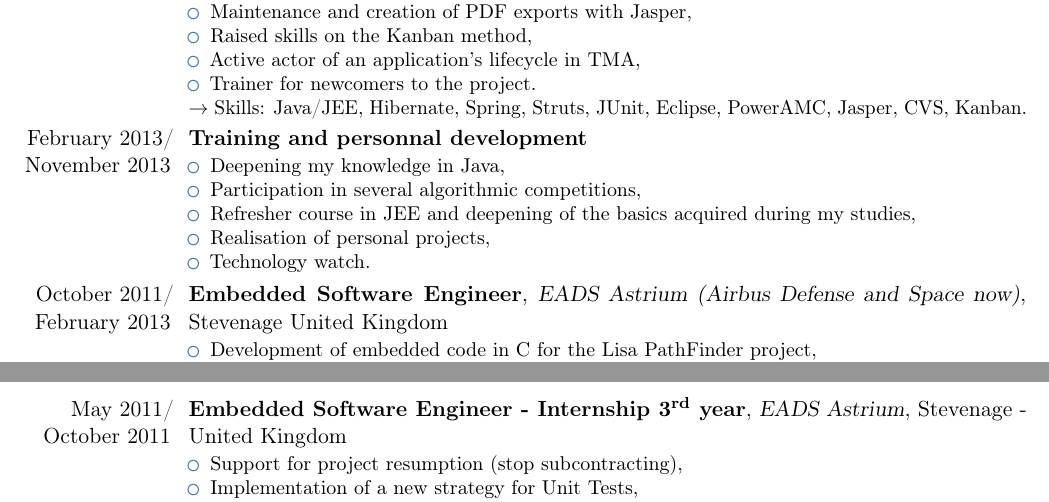
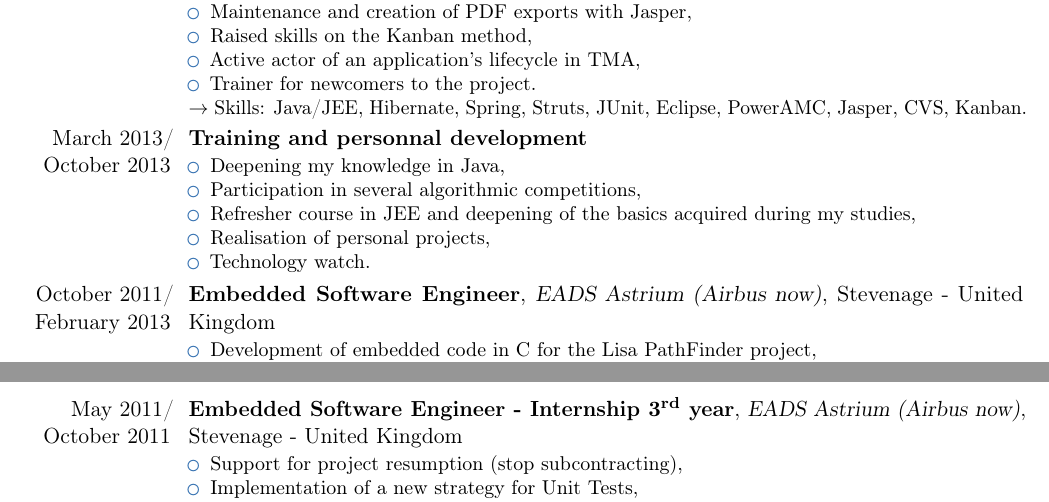
Before and after one commit to MaBeuLux88/cv, a LaTeX CV (eng/cv.tex): two parts of pages 2 and 3 of 5, joined at a grey line, cut so that both start at the same text. Compiled offline with pdfLaTeX.

Commit message:
fixed some typos

```diff
--- a/eng/cv.tex
+++ b/eng/cv.tex
@@ -29,7 +29,7 @@
 %\quote{Développeur passionné de nouvelles technologies.}    % optional, remove the line if not wanted
 \quote{Passionate developer, Open Source and new technologies enthusiast, I like to describe myself as a pragmatic Software Craftsman.
 \newline\newline
-I'm a Java and official MongoDB trainer with various certifications like MongoDB developer (C100DEV), MongoDB DBA (C100DBA) and several Couchbase certifications.
+I am a Java and official MongoDB trainer with various certifications like MongoDB developer (C100DEV), MongoDB DBA (C100DBA) and several Couchbase certifications.
 \newline\newline
 I have also been co-leading the MongoDB User Group Paris and Dev4Fun Meetups for the past 2 years. I attend the Software Craftsmanship Meetup regularly and I have a special interest in Artificial Intelligences and BigData as well.}    % optional, remove the line if not wanted
 
@@ -179,7 +179,7 @@ $\rightarrow$ Skills: Java/JEE, Hibernate, Spring, Struts, JUnit, Eclipse, Power
 }   % arguments 3 to 6 are optional
 
 \cventry
-{February\ 2013/\\November 2013}
+{March\ 2013/\\October 2013}
 {Training and personnal development}{}{}{}
 {\begin{itemize}
 \item Deepening my knowledge in Java,
@@ -193,8 +193,8 @@ $\rightarrow$ Skills: Java/JEE, Hibernate, Spring, Struts, JUnit, Eclipse, Power
 \cventry
 {October\ 2011/\\February 2013}
 {Embedded Software Engineer}
-{EADS Astrium (Airbus Defense and Space now)}
-{Stevenage United Kingdom}
+{EADS Astrium (Airbus now)}
+{Stevenage - United Kingdom}
 {}
 {\begin{itemize}
 \item Development of embedded code in C for the Lisa PathFinder project,
@@ -213,7 +213,7 @@ $\rightarrow$ Skills: GNU/Linux, C, MISRA, RTEMS, Java, Script Shell, Makefile,
 \cventry
 {May 2011/\\October 2011}
 {Embedded Software Engineer - Internship $\mathbf{3^{rd}}$ year}
-{EADS Astrium}
+{EADS Astrium (Airbus now)}
 {Stevenage - United Kingdom}
 {}
 {\begin{itemize}
```
Also changed, not shown: eng/cv.pdf, eng/cv.tex (2 more changed lines).
